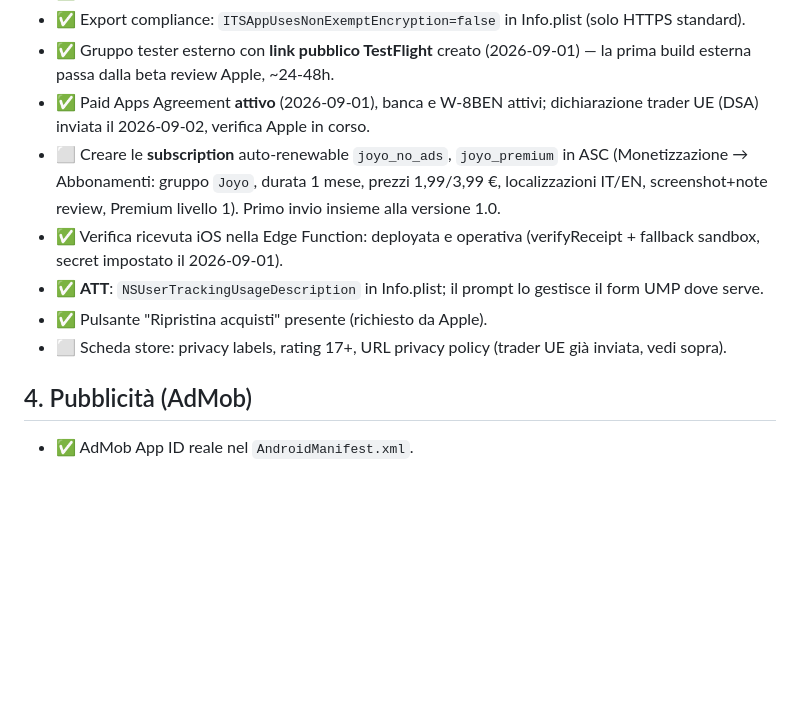
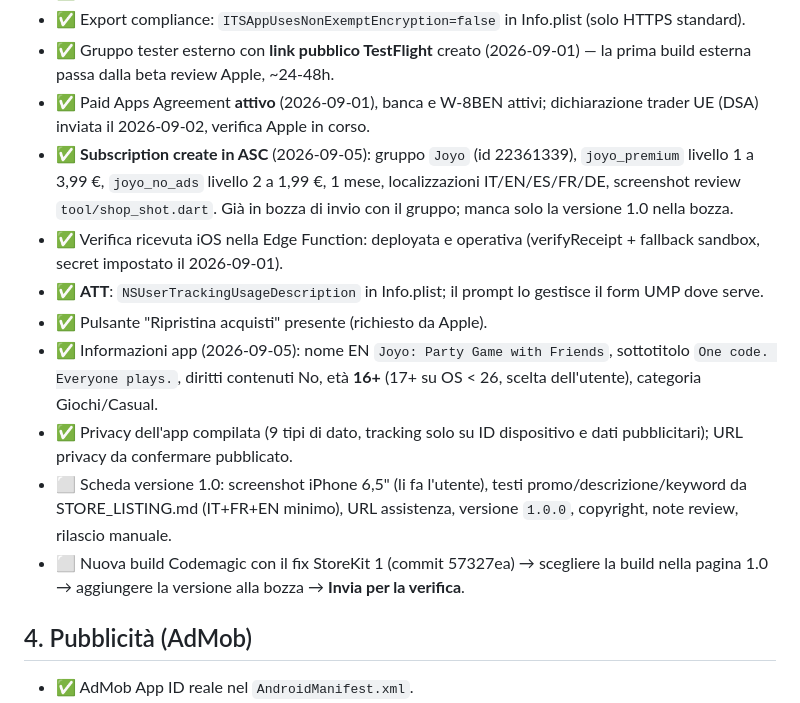
Before and after one commit to omarnadif/Joyo, a Markdown page: RELEASE_CHECKLIST.md, the part around the change. Rendered like a GitHub page; blank space fills up the shorter version.

Commit message:
Checklist: stato ASC del 2026-09-05 (subscription, info app, privacy)
Co-Authored-By: Claude Fable 5.1 <noreply@anthropic.com>
Claude-Session: https://claude.ai/code/session_012HQ8wYhniXxVEzSJZwwg9f

```diff
--- a/RELEASE_CHECKLIST.md
+++ b/RELEASE_CHECKLIST.md
@@ -43,11 +43,14 @@ Stato app: `version 1.0.0+1` · bundle id `com.blueinhope.joyo` su Android e iOS
 - ✅ Export compliance: `ITSAppUsesNonExemptEncryption=false` in Info.plist (solo HTTPS standard).
 - ✅ Gruppo tester esterno con **link pubblico TestFlight** creato (2026-09-01) — la prima build esterna passa dalla beta review Apple, ~24-48h.
 - ✅ Paid Apps Agreement **attivo** (2026-09-01), banca e W-8BEN attivi; dichiarazione trader UE (DSA) inviata il 2026-09-02, verifica Apple in corso.
-- ⬜ Creare le **subscription** auto-renewable `joyo_no_ads`, `joyo_premium` in ASC (Monetizzazione → Abbonamenti: gruppo `Joyo`, durata 1 mese, prezzi 1,99/3,99 €, localizzazioni IT/EN, screenshot+note review, Premium livello 1). Primo invio insieme alla versione 1.0.
+- ✅ **Subscription create in ASC** (2026-09-05): gruppo `Joyo` (id 22361339), `joyo_premium` livello 1 a 3,99 €, `joyo_no_ads` livello 2 a 1,99 €, 1 mese, localizzazioni IT/EN/ES/FR/DE, screenshot review `tool/shop_shot.dart`. Già in bozza di invio con il gruppo; manca solo la versione 1.0 nella bozza.
 - ✅ Verifica ricevuta iOS nella Edge Function: deployata e operativa (verifyReceipt + fallback sandbox, secret impostato il 2026-09-01).
 - ✅ **ATT**: `NSUserTrackingUsageDescription` in Info.plist; il prompt lo gestisce il form UMP dove serve.
 - ✅ Pulsante "Ripristina acquisti" presente (richiesto da Apple).
-- ⬜ Scheda store: privacy labels, rating 17+, URL privacy policy (trader UE già inviata, vedi sopra).
+- ✅ Informazioni app (2026-09-05): nome EN `Joyo: Party Game with Friends`, sottotitolo `One code. Everyone plays.`, diritti contenuti No, età **16+** (17+ su OS < 26, scelta dell'utente), categoria Giochi/Casual.
+- ✅ Privacy dell'app compilata (9 tipi di dato, tracking solo su ID dispositivo e dati pubblicitari); URL privacy da confermare pubblicato.
+- ⬜ Scheda versione 1.0: screenshot iPhone 6,5" (li fa l'utente), testi promo/descrizione/keyword da STORE_LISTING.md (IT+FR+EN minimo), URL assistenza, versione `1.0.0`, copyright, note review, rilascio manuale.
+- ⬜ Nuova build Codemagic con il fix StoreKit 1 (commit 57327ea) → scegliere la build nella pagina 1.0 → aggiungere la versione alla bozza → **Invia per la verifica**.
 
 ## 4. Pubblicità (AdMob)
 
```
